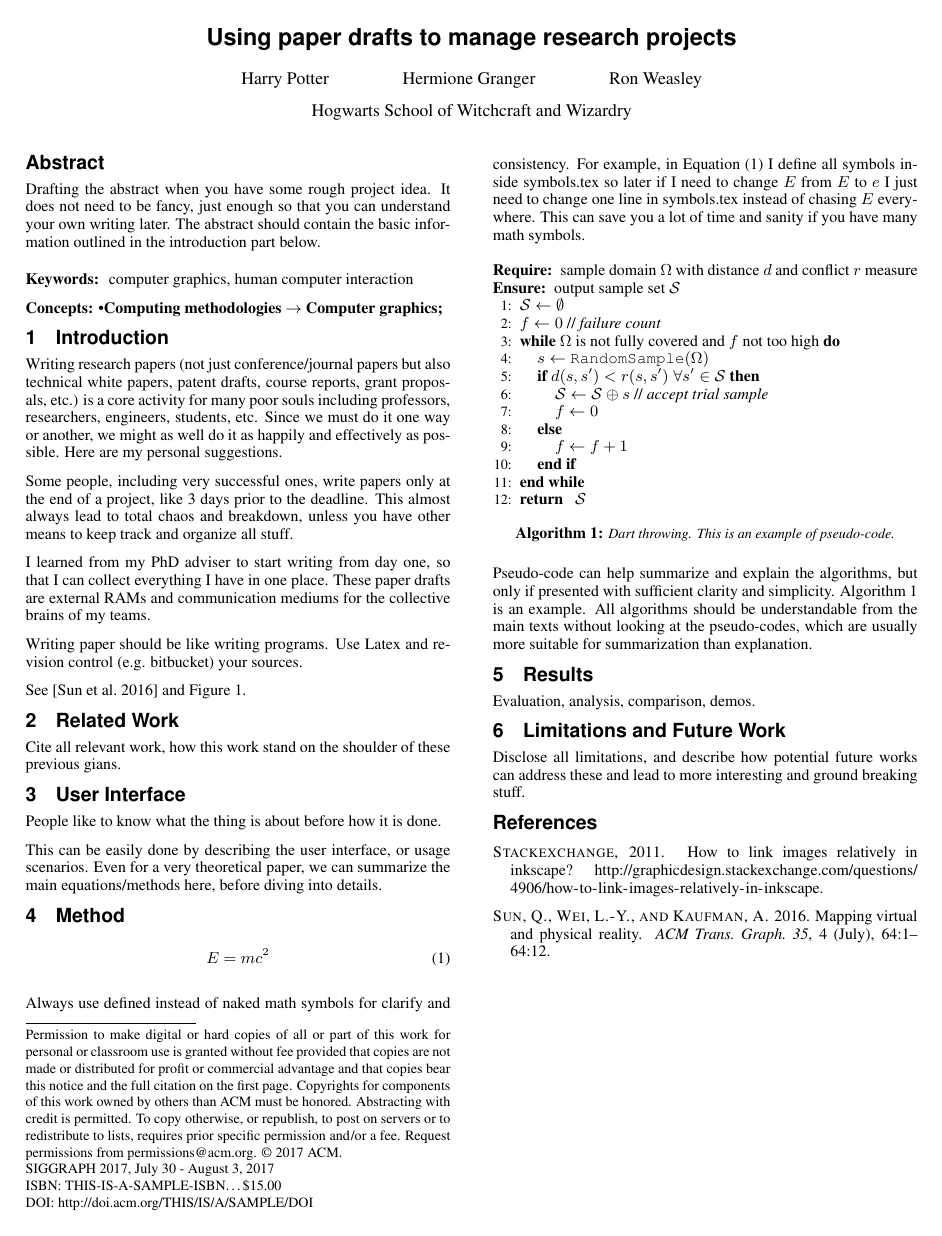
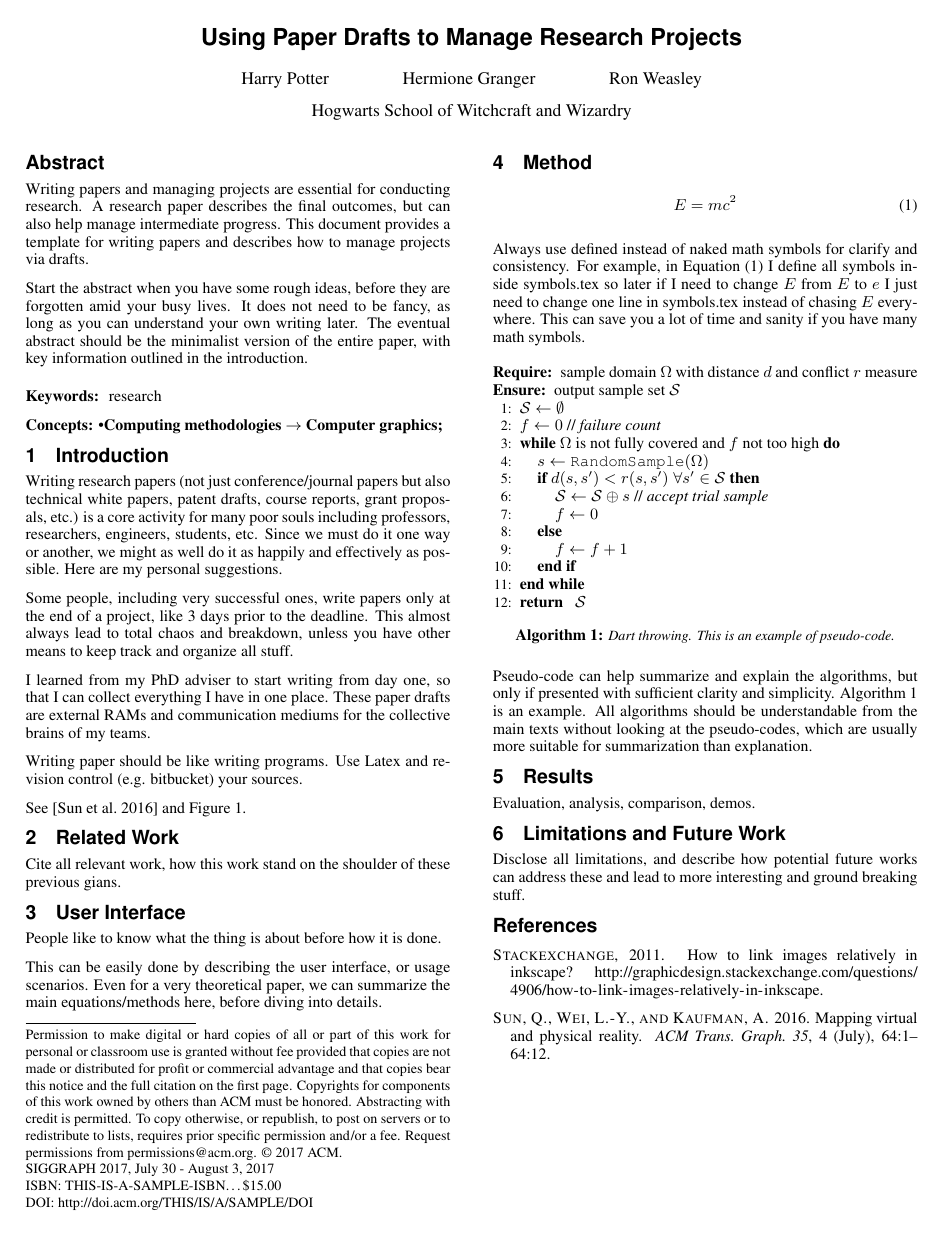
Before and after one commit to 1iyiwei/research-templates, a LaTeX paper (SIGGRAPH/final.tex, which reads SIGGRAPH/abstract.tex, SIGGRAPH/paper.tex): page 1 of 2. Compiled offline with pdfLaTeX.

Commit message:
proper capitalization of the title, and update abstract

```diff
--- a/SIGGRAPH/abstract.tex
+++ b/SIGGRAPH/abstract.tex
@@ -1,10 +1,10 @@
 \begin{abstract}
-Drafting the abstract when you have some rough project idea.
-It does not need to be fancy, just enough so that you can understand your own writing later.
-The abstract should contain the basic information outlined in the introduction part below.
 
-\liyi{(December 18, 2016)
-I am starting to double this as a tutorial on how to use paper drafts to manage project progress.
-This is still work in progress and not yet done, but I hope to finish a draft within the next few months.
-}%liyi
+Writing papers and managing projects are essential for conducting research.
+A research paper describes the final outcomes, but can also help manage intermediate progress.
+This document provides a template for writing papers and describes how to manage projects via drafts.
+
+Start the abstract when you have some rough ideas, before they are forgotten amid your busy lives.
+It does not need to be fancy, as long as you can understand your own writing later.
+The eventual abstract should be the minimalist version of the entire paper, with key information outlined in the introduction.
 \end{abstract}
--- a/SIGGRAPH/paper.tex
+++ b/SIGGRAPH/paper.tex
@@ -10,12 +10,12 @@
 \input{graphicspath}
 \input{tog}
 
-\title{Using paper drafts to manage research projects}
+\title{Using Paper Drafts to Manage Research Projects}
 
 \author{Harry Potter \and Hermione Granger \and Ron Weasley}
 \affiliation{Hogwarts School of Witchcraft and Wizardry}
 
-\keywords{computer graphics, human computer interaction}
+\keywords{research}
 
 \input{copyright}
 
```
Also changed, not shown: SIGGRAPH/note.tex (+7 -0 lines).
